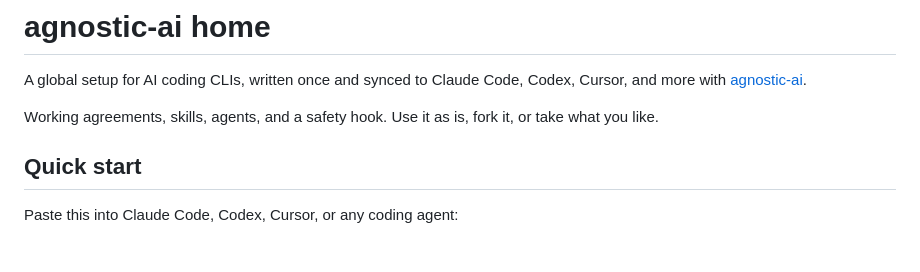
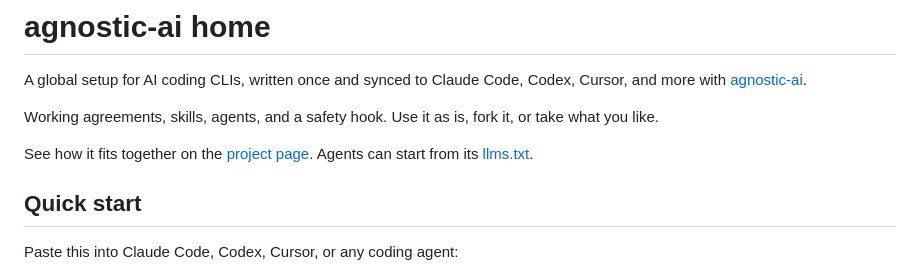
Before and after one commit to Chemaclass/agnostic-ai-home, a Markdown page: README.md, the part around the change. Rendered like a GitHub page; blank space fills up the shorter version.

Commit message:
docs: link the project page and llms.txt from the readme

```diff
--- a/README.md
+++ b/README.md
@@ -3,6 +3,8 @@
 A global setup for AI coding CLIs, written once and synced to Claude Code, Codex, Cursor, and more with [agnostic-ai](https://agnostic-ai.org).
 
 Working agreements, skills, agents, and a safety hook. Use it as is, fork it, or take what you like.
+
+See how it fits together on the [project page](https://chemaclass.github.io/agnostic-ai-home/). Agents can start from its [llms.txt](https://chemaclass.github.io/agnostic-ai-home/llms.txt).
 
 ## Quick start
 
```
